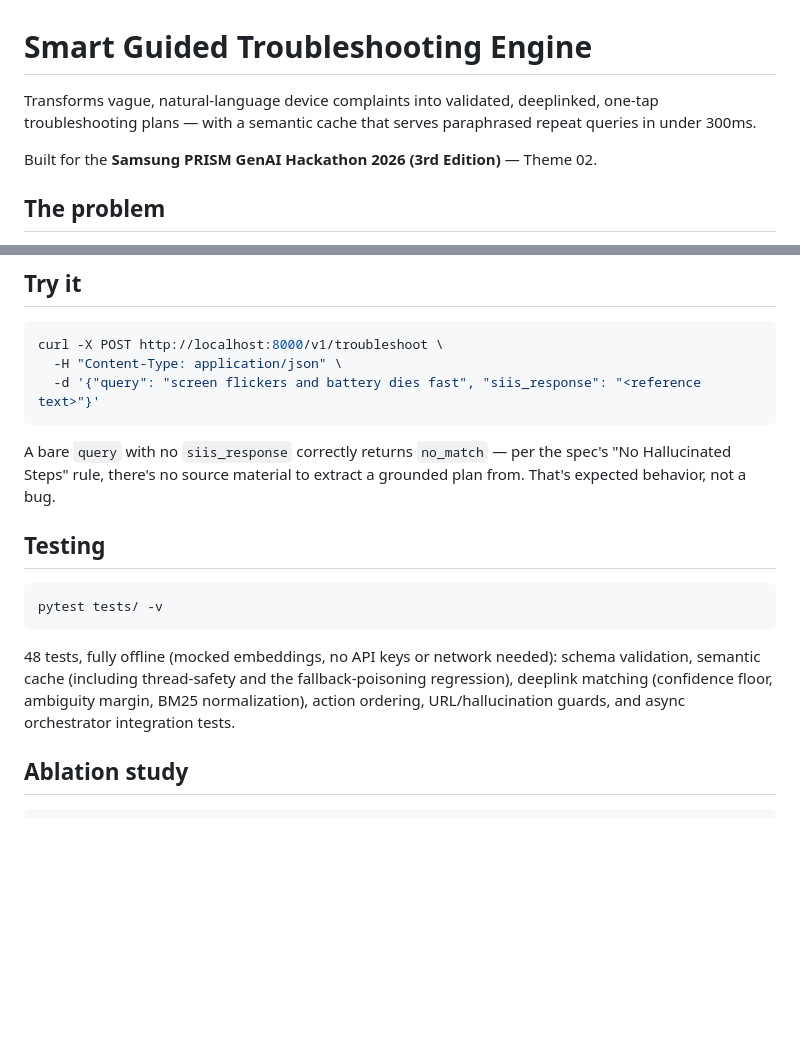
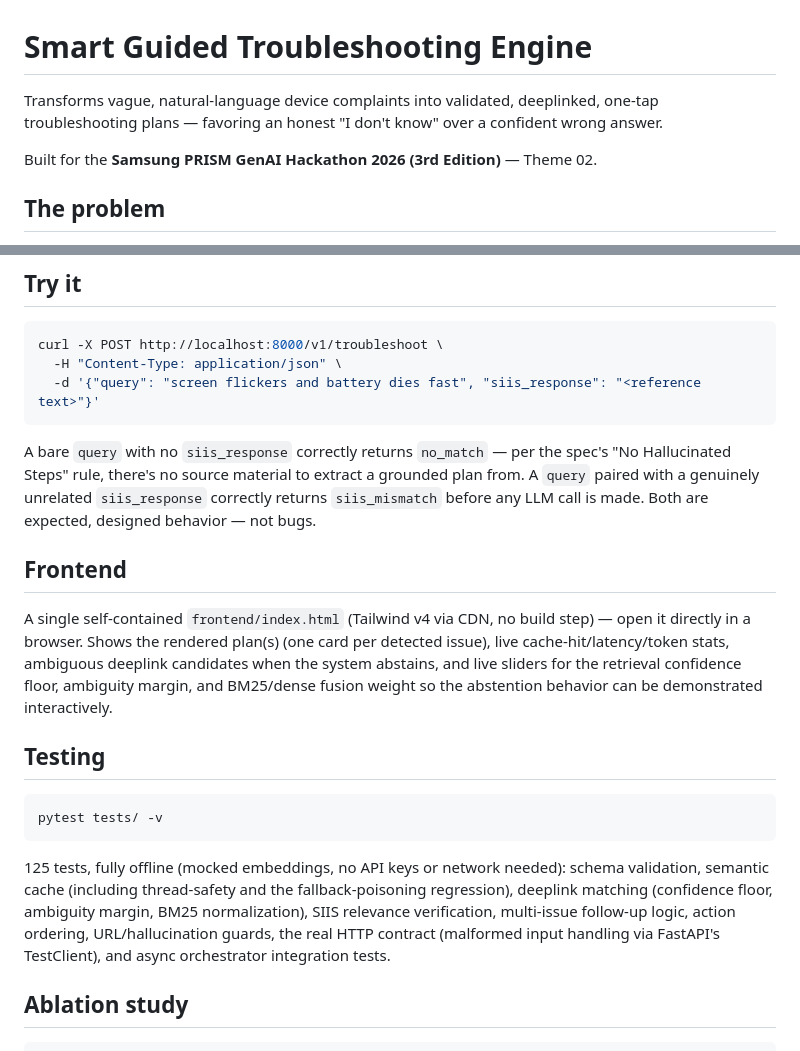
Before and after one commit to Aaryaman-147/prism-troubleshoot, a Markdown page: README.md, 2 parts joined by grey strips. Rendered like a GitHub page; blank space fills up the shorter version.

````diff
--- a/README.md
+++ b/README.md
@@ -1,8 +1,8 @@
 # Smart Guided Troubleshooting Engine
 
 Transforms vague, natural-language device complaints into validated,
-deeplinked, one-tap troubleshooting plans — with a semantic cache that
-serves paraphrased repeat queries in under 300ms.
+deeplinked, one-tap troubleshooting plans — favoring an honest "I don't
+know" over a confident wrong answer.
 
 Built for the **Samsung PRISM GenAI Hackathon 2026 (3rd Edition)** — Theme 02.
 
@@ -114,7 +133,18 @@ curl -X POST http://localhost:8000/v1/troubleshoot \
 
 A bare `query` with no `siis_response` correctly returns `no_match` — per
 the spec's "No Hallucinated Steps" rule, there's no source material to
-extract a grounded plan from. That's expected behavior, not a bug.
+extract a grounded plan from. A `query` paired with a genuinely unrelated
+`siis_response` correctly returns `siis_mismatch` before any LLM call is
+made. Both are expected, designed behavior — not bugs.
+
+## Frontend
+
+A single self-contained `frontend/index.html` (Tailwind v4 via CDN, no
+build step) — open it directly in a browser. Shows the rendered plan(s)
+(one card per detected issue), live cache-hit/latency/token stats, ambiguous
+deeplink candidates when the system abstains, and live sliders for the
+retrieval confidence floor, ambiguity margin, and BM25/dense fusion weight
+so the abstention behavior can be demonstrated interactively.
 
 ## Testing
 
@@ -122,11 +152,13 @@ extract a grounded plan from. That's expected behavior, not a bug.
 pytest tests/ -v
 ```
 
-48 tests, fully offline (mocked embeddings, no API keys or network needed):
-schema validation, semantic cache (including thread-safety and the
-fallback-poisoning regression), deeplink matching (confidence floor,
-ambiguity margin, BM25 normalization), action ordering, URL/hallucination
-guards, and async orchestrator integration tests.
+125 tests, fully offline (mocked embeddings, no API keys or network
+needed): schema validation, semantic cache (including thread-safety and
+the fallback-poisoning regression), deeplink matching (confidence floor,
+ambiguity margin, BM25 normalization), SIIS relevance verification,
+multi-issue follow-up logic, action ordering, URL/hallucination guards,
+the real HTTP contract (malformed input handling via FastAPI's
+TestClient), and async orchestrator integration tests.
 
 ## Ablation study
 
````
Also changed, not shown: other parts of README.md (+48 -27 lines).
